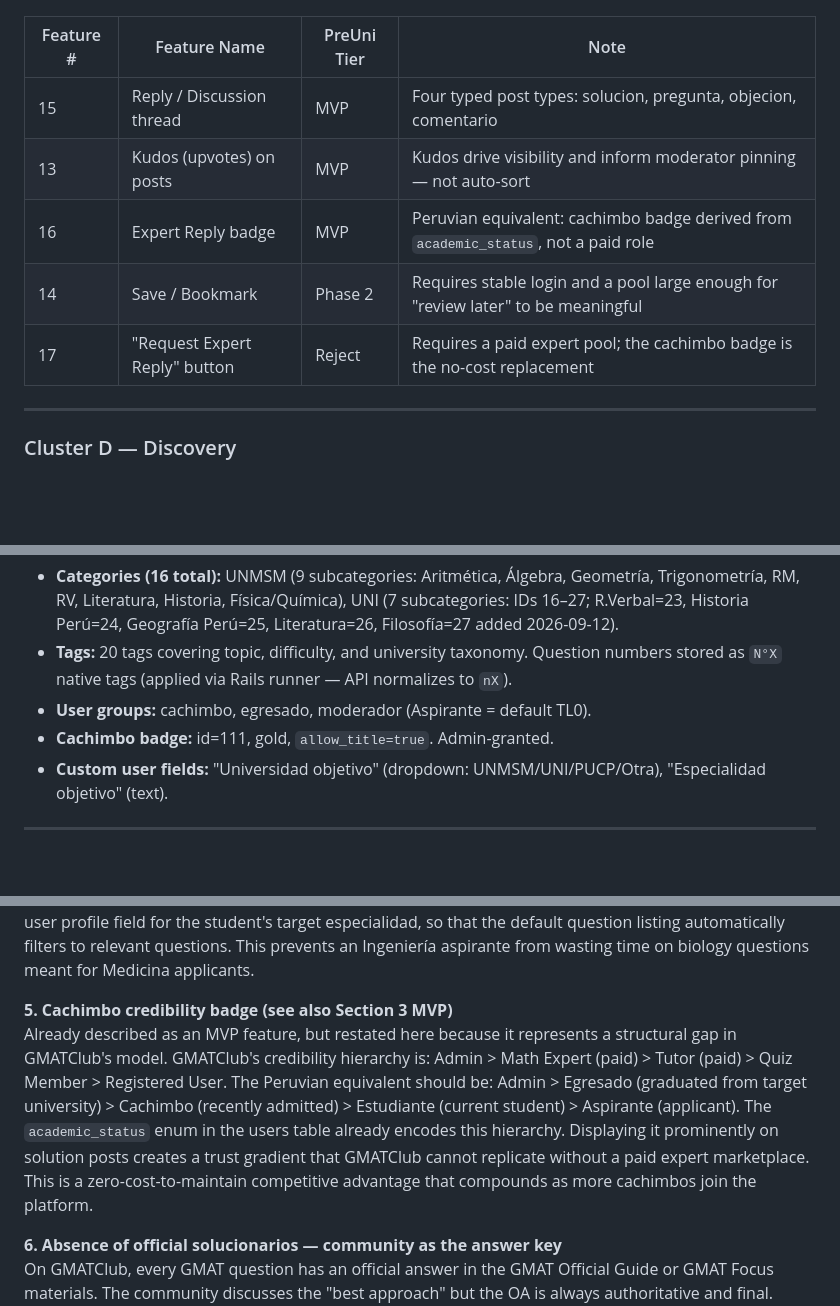
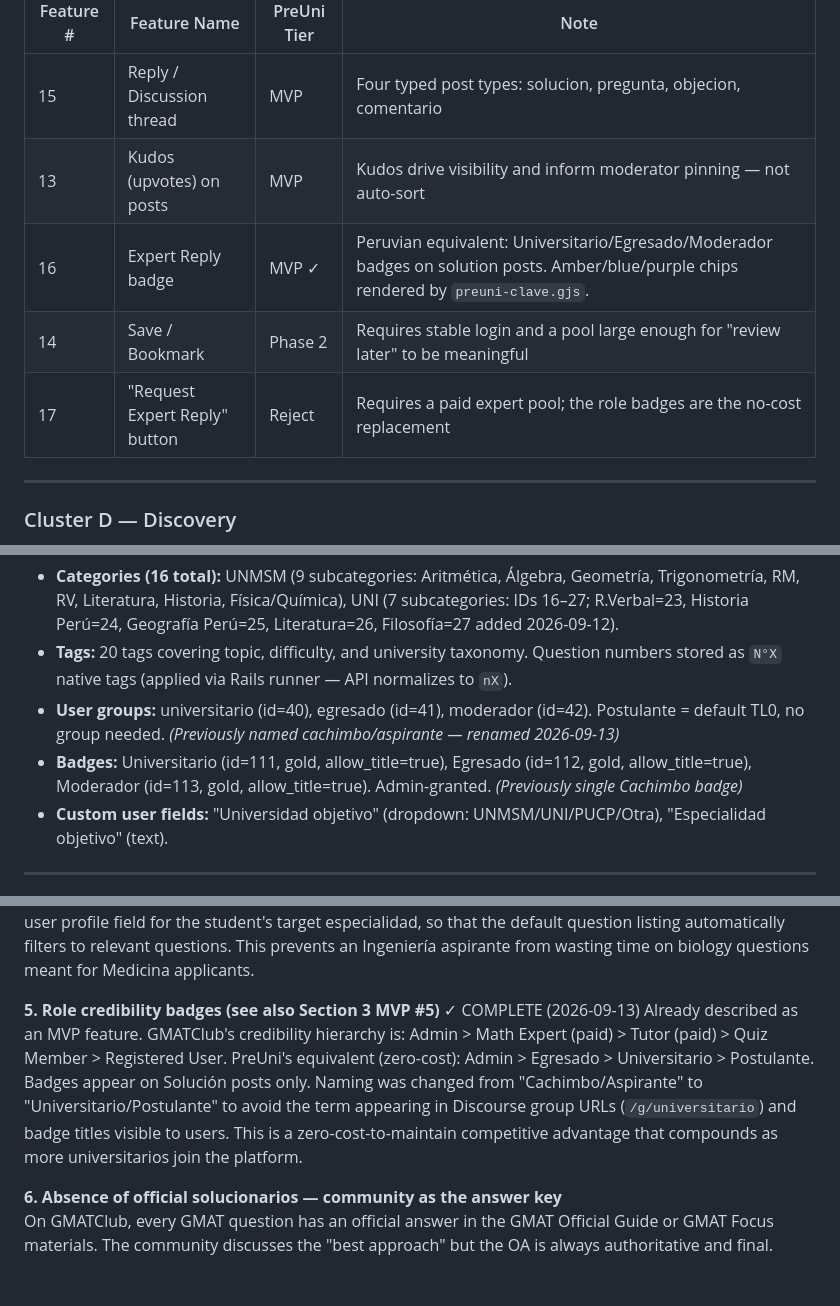
Before and after one commit to gerald512-beep/preuni-peru, a Markdown page: gmatclub_feature_roadmap.md, 3 parts joined by grey strips. Drawn GitHub-style; blank space fills up the shorter version.

```diff
--- a/gmatclub_feature_roadmap.md
+++ b/gmatclub_feature_roadmap.md
@@ -115,9 +117,9 @@ Nine functional clusters organize the 44 inventoried features by what they accom
 |---|---|---|---|
 | 15 | Reply / Discussion thread | MVP | Four typed post types: solucion, pregunta, objecion, comentario |
 | 13 | Kudos (upvotes) on posts | MVP | Kudos drive visibility and inform moderator pinning — not auto-sort |
-| 16 | Expert Reply badge | MVP | Peruvian equivalent: cachimbo badge derived from `academic_status`, not a paid role |
+| 16 | Expert Reply badge | MVP ✓ | Peruvian equivalent: Universitario/Egresado/Moderador badges on solution posts. Amber/blue/purple chips rendered by `preuni-clave.gjs`. |
 | 14 | Save / Bookmark | Phase 2 | Requires stable login and a pool large enough for "review later" to be meaningful |
-| 17 | "Request Expert Reply" button | Reject | Requires a paid expert pool; the cachimbo badge is the no-cost replacement |
+| 17 | "Request Expert Reply" button | Reject | Requires a paid expert pool; the role badges are the no-cost replacement |
 
 ---
 
@@ -255,8 +257,8 @@ Configured via `rails runner` (pattern: `BUNDLE_WITHOUT=development:test RAILS_E
 
 - **Categories (16 total):** UNMSM (9 subcategories: Aritmética, Álgebra, Geometría, Trigonometría, RM, RV, Literatura, Historia, Física/Química), UNI (7 subcategories: IDs 16–27; R.Verbal=23, Historia Perú=24, Geografía Perú=25, Literatura=26, Filosofía=27 added 2026-09-12).
 - **Tags:** 20 tags covering topic, difficulty, and university taxonomy. Question numbers stored as `N°X` native tags (applied via Rails runner — API normalizes to `nX`).
-- **User groups:** cachimbo, egresado, moderador (Aspirante = default TL0).
-- **Cachimbo badge:** id=111, gold, `allow_title=true`. Admin-granted.
+- **User groups:** universitario (id=40), egresado (id=41), moderador (id=42). Postulante = default TL0, no group needed. *(Previously named cachimbo/aspirante — renamed 2026-09-13)*
+- **Badges:** Universitario (id=111, gold, allow_title=true), Egresado (id=112, gold, allow_title=true), Moderador (id=113, gold, allow_title=true). Admin-granted. *(Previously single Cachimbo badge)*
 - **Custom user fields:** "Universidad objetivo" (dropdown: UNMSM/UNI/PUCP/Otra), "Especialidad objetivo" (text).
 
 ---
@@ -491,8 +502,8 @@ A student can target UNMSM, UNI, PUCP, and UP simultaneously (`user_university_t
 **4. Especialidad filtering**
 UNMSM's exam has a general section and an especialidad section that varies by faculty (Medicina tests biology and chemistry; Ingeniería tests physics and advanced math; Letras tests literature and history). GMATClub's taxonomy is flat — there is no concept of "this question is relevant to me only if I'm applying to Ingeniería." PreUni needs an `especialidad` dimension on questions (linked via a junction table) and a user profile field for the student's target especialidad, so that the default question listing automatically filters to relevant questions. This prevents an Ingeniería aspirante from wasting time on biology questions meant for Medicina applicants.
 
-**5. Cachimbo credibility badge (see also Section 3 MVP)**
-Already described as an MVP feature, but restated here because it represents a structural gap in GMATClub's model. GMATClub's credibility hierarchy is: Admin > Math Expert (paid) > Tutor (paid) > Quiz Member > Registered User. The Peruvian equivalent should be: Admin > Egresado (graduated from target university) > Cachimbo (recently admitted) > Estudiante (current student) > Aspirante (applicant). The `academic_status` enum in the users table already encodes this hierarchy. Displaying it prominently on solution posts creates a trust gradient that GMATClub cannot replicate without a paid expert marketplace. This is a zero-cost-to-maintain competitive advantage that compounds as more cachimbos join the platform.
+**5. Role credibility badges (see also Section 3 MVP #5)** ✓ COMPLETE (2026-09-13)
+Already described as an MVP feature. GMATClub's credibility hierarchy is: Admin > Math Expert (paid) > Tutor (paid) > Quiz Member > Registered User. PreUni's equivalent (zero-cost): Admin > Egresado > Universitario > Postulante. Badges appear on Solución posts only. Naming was changed from "Cachimbo/Aspirante" to "Universitario/Postulante" to avoid the term appearing in Discourse group URLs (`/g/universitario`) and badge titles visible to users. This is a zero-cost-to-maintain competitive advantage that compounds as more universitarios join the platform.
 
 **6. Absence of official solucionarios — community as the answer key**
 On GMATClub, every GMAT question has an official answer in the GMAT Official Guide or GMAT Focus materials. The community discusses the "best approach" but the OA is always authoritative and final. UNMSM does not publish official answer keys for past exams. When there is a disputed question (which happens regularly — several questions per exam cycle have ambiguous or contested answers), there is no official resolution. PreUni's discussion thread structure (especially the `objecion` post type) is designed for exactly this: a student posts a solucion, another posts an objecion challenging it, the community votes via kudos, and the highest-kudos solution becomes the de facto answer. This framing — "we are building the solucionario the university refuses to publish" — is a founding narrative that GMATClub never needed because their source material is already authoritative. PreUni should lean into it explicitly in onboarding copy.
```
Also changed, not shown: other parts of gmatclub_feature_roadmap.md (+53 -12 lines).
